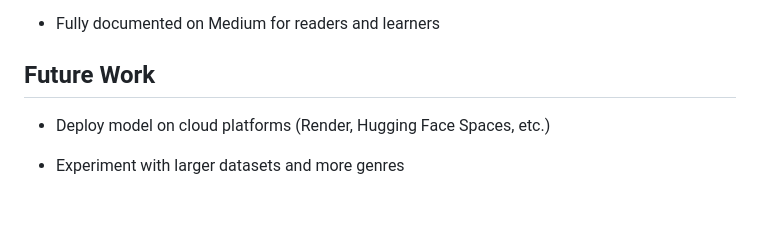
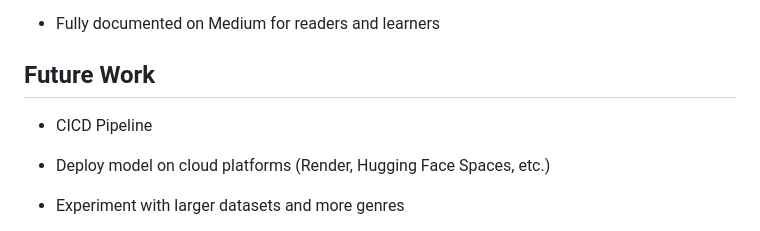
Before and after one commit to aliahmad552/music-genre-classification, a Markdown page: Readme.md, the part around the change. GitHub-like rendering; blank space fills up the shorter version.

```diff
--- a/Readme.md
+++ b/Readme.md
@@ -139,6 +139,7 @@ CMD ["uvicorn", "app:app", "--host", "0.0.0.0", "--port", "8000"]
 - Fully documented on Medium for readers and learners
 
 ## Future Work
+- CICD Pipeline
 
 - Deploy model on cloud platforms (Render, Hugging Face Spaces, etc.)
 
```
